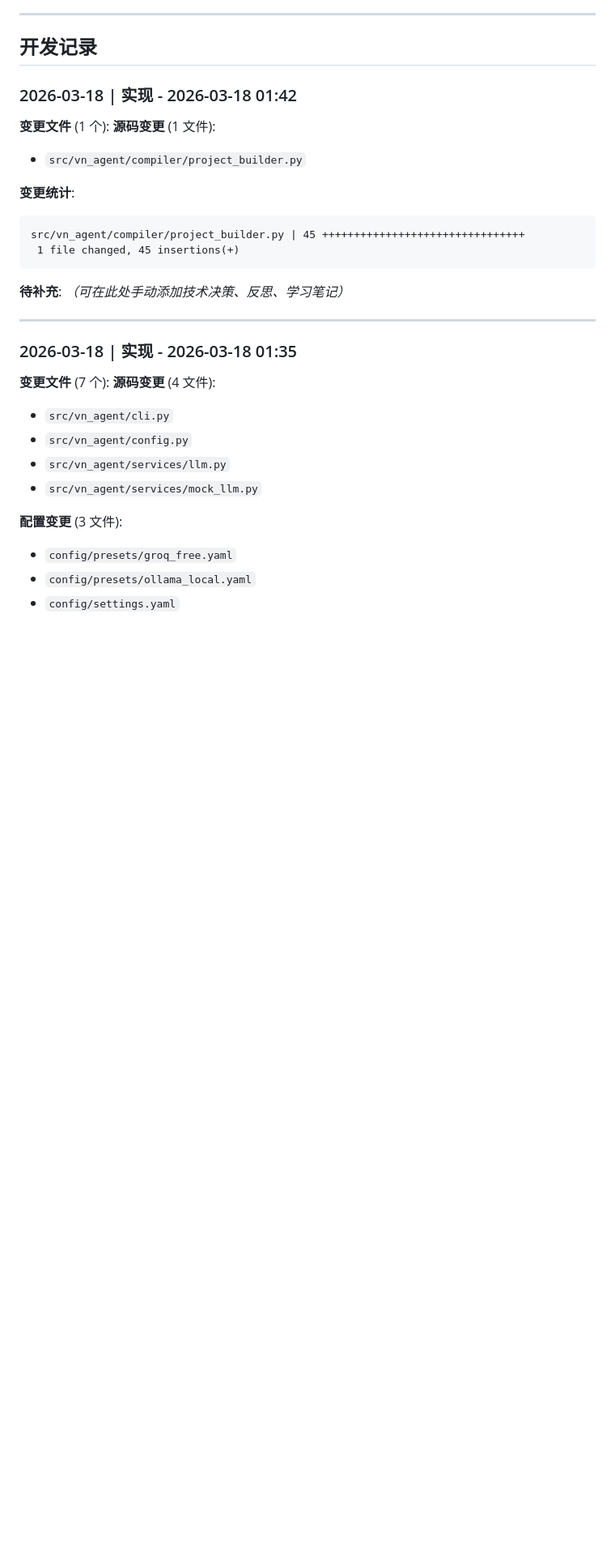
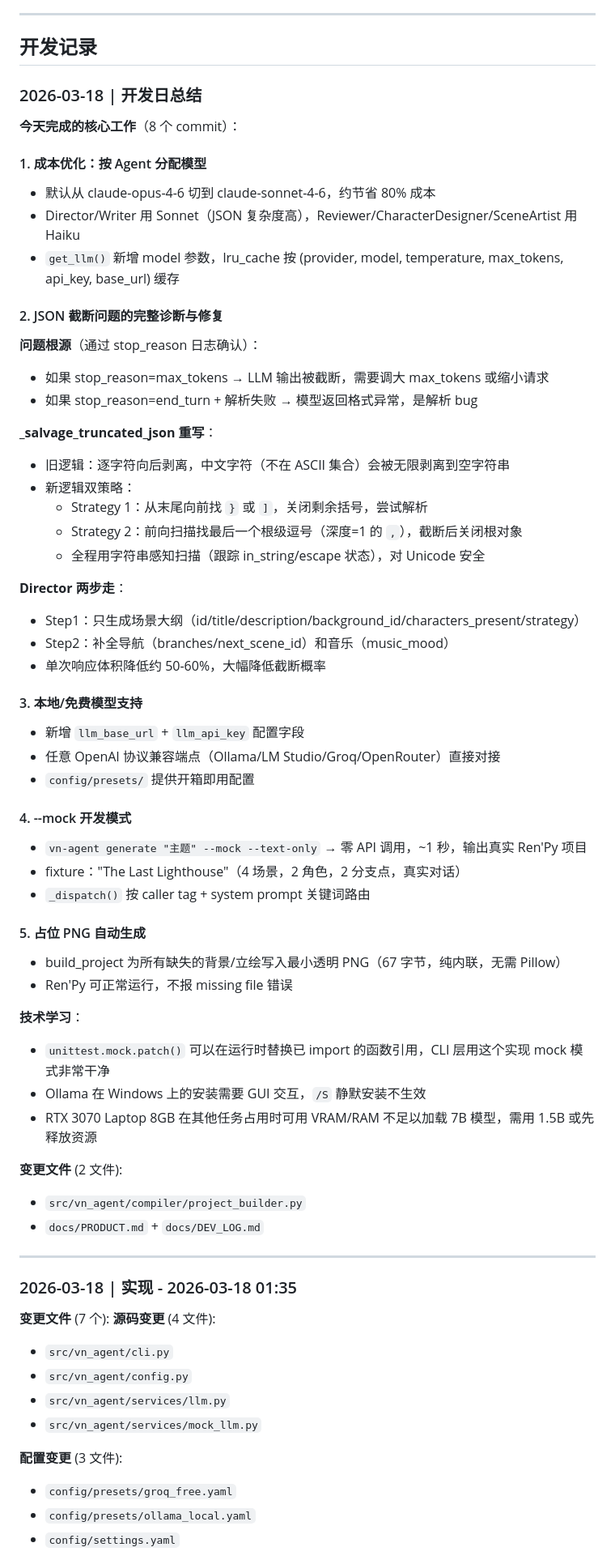
Before and after one commit to oopwoof/VN-agent, a Markdown page: docs/DEV_LOG.md, the part around the change. Shown at 81% size. Drawn GitHub-style; blank space fills up the shorter version.

Commit message:
docs: update PRODUCT.md and DEV_LOG with today's work summary and next tasks

````diff
--- a/docs/DEV_LOG.md
+++ b/docs/DEV_LOG.md
@@ -42,19 +42,54 @@
 
 ## 开发记录
 
-### 2026-03-18 | 实现 - 2026-03-18 01:42
+### 2026-03-18 | 开发日总结
 
-**变更文件** (1 个):
-**源码变更** (1 文件):
+**今天完成的核心工作**（8 个 commit）：
+
+#### 1. 成本优化：按 Agent 分配模型
+- 默认从 claude-opus-4-6 切到 claude-sonnet-4-6，约节省 80% 成本
+- Director/Writer 用 Sonnet（JSON 复杂度高），Reviewer/CharacterDesigner/SceneArtist 用 Haiku
+- `get_llm()` 新增 model 参数，lru_cache 按 (provider, model, temperature, max_tokens, api_key, base_url) 缓存
+
+#### 2. JSON 截断问题的完整诊断与修复
+**问题根源**（通过 stop_reason 日志确认）：
+- 如果 stop_reason=max_tokens → LLM 输出被截断，需要调大 max_tokens 或缩小请求
+- 如果 stop_reason=end_turn + 解析失败 → 模型返回格式异常，是解析 bug
+
+**_salvage_truncated_json 重写**：
+- 旧逻辑：逐字符向后剥离，中文字符（不在 ASCII 集合）会被无限剥离到空字符串
+- 新逻辑双策略：
+  - Strategy 1：从末尾向前找 `}` 或 `]`，关闭剩余括号，尝试解析
+  - Strategy 2：前向扫描找最后一个根级逗号（深度=1 的 `,`），截断后关闭根对象
+  - 全程用字符串感知扫描（跟踪 in_string/escape 状态），对 Unicode 安全
+
+**Director 两步走**：
+- Step1：只生成场景大纲（id/title/description/background_id/characters_present/strategy）
+- Step2：补全导航（branches/next_scene_id）和音乐（music_mood）
+- 单次响应体积降低约 50-60%，大幅降低截断概率
+
+#### 3. 本地/免费模型支持
+- 新增 `llm_base_url` + `llm_api_key` 配置字段
+- 任意 OpenAI 协议兼容端点（Ollama/LM Studio/Groq/OpenRouter）直接对接
+- `config/presets/` 提供开箱即用配置
+
+#### 4. --mock 开发模式
+- `vn-agent generate "主题" --mock --text-only` → 零 API 调用，~1 秒，输出真实 Ren'Py 项目
+- fixture："The Last Lighthouse"（4 场景，2 角色，2 分支点，真实对话）
+- `_dispatch()` 按 caller tag + system prompt 关键词路由
+
+#### 5. 占位 PNG 自动生成
+- build_project 为所有缺失的背景/立绘写入最小透明 PNG（67 字节，纯内联，无需 Pillow）
+- Ren'Py 可正常运行，不报 missing file 错误
+
+**技术学习**：
+- `unittest.mock.patch()` 可以在运行时替换已 import 的函数引用，CLI 层用这个实现 mock 模式非常干净
+- Ollama 在 Windows 上的安装需要 GUI 交互，`/S` 静默安装不生效
+- RTX 3070 Laptop 8GB 在其他任务占用时可用 VRAM/RAM 不足以加载 7B 模型，需用 1.5B 或先释放资源
+
+**变更文件** (2 文件):
   - `src/vn_agent/compiler/project_builder.py`
-
-**变更统计**:
-```
-src/vn_agent/compiler/project_builder.py | 45 ++++++++++++++++++++++++++++++++
- 1 file changed, 45 insertions(+)
-```
-
-**待补充**: _（可在此处手动添加技术决策、反思、学习笔记）_
+  - `docs/PRODUCT.md` + `docs/DEV_LOG.md`
 
 ---
 
````
Also changed, not shown: docs/PRODUCT.md (+48 -1 lines).
